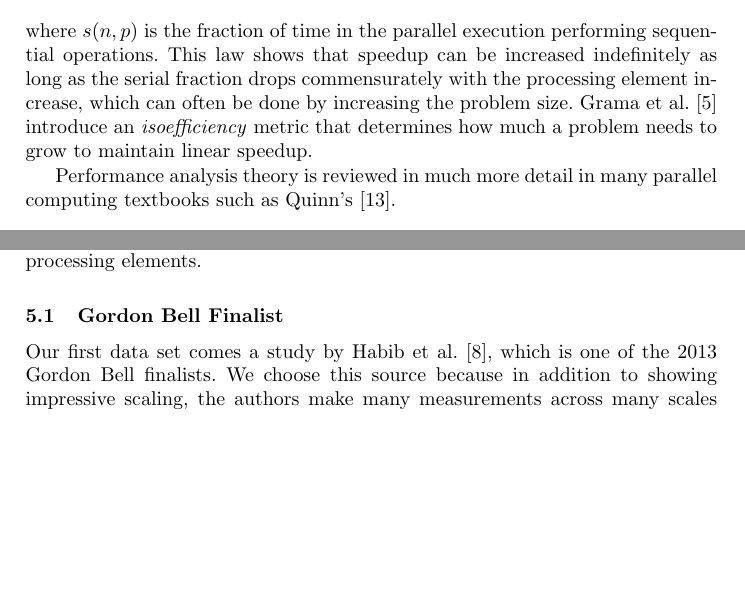
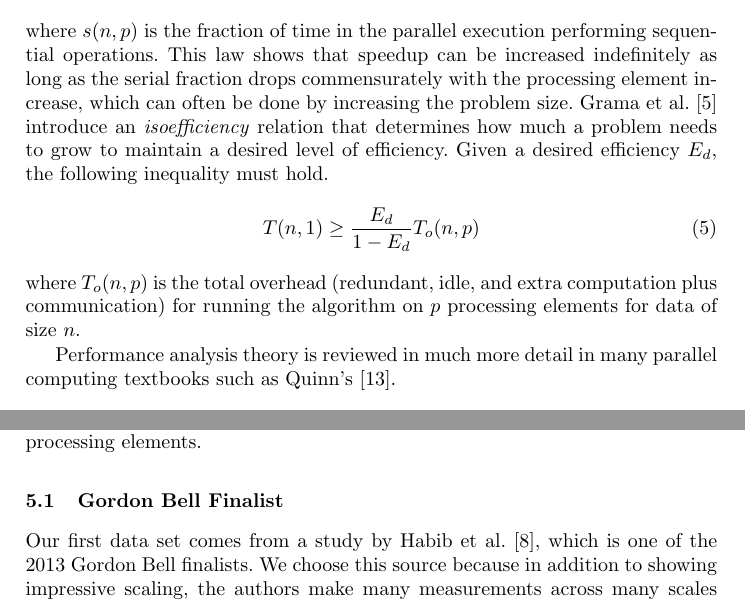
Before and after one commit to kmorel-papers/FormalScalingMetric, a LaTeX paper (FormalScalingMetric.tex): two parts of pages 2 and 5 of 8 before the commit and two parts of pages 2 and 5 of 9 after it, joined at a grey line, cut so that both start at the same text, the shorter picture padded with empty space. Compiled offline with pdfLaTeX.

Commit message:
Add Isoefficiency equation.
As requested by reviewer 2.

```diff
--- a/FormalScalingMetric.tex
+++ b/FormalScalingMetric.tex
@@ -163,8 +163,16 @@ sequential operations. This law shows that speedup can be increased
 indefinitely as long as the serial fraction drops commensurately with the
 processing element increase, which can often be done by increasing the
 problem size. Grama \etal\scite{Grama1993} introduce an
-\keyterm{isoefficiency} metric that determines how much a problem needs to
-grow to maintain linear speedup.
+\keyterm{isoefficiency} relation that determines how much a problem needs to
+grow to maintain a desired level of efficiency. Given a desired efficiency
+$E_d$, the following inequality must hold.
+\begin{equation}
+  T(n,1) \geq \frac{E_d}{1-E_d} T_o(n,p)
+  \label{eq:Isoefficiency}
+\end{equation}
+where $T_o(n,p)$ is the total overhead (redundant, idle, and extra
+computation plus communication) for running the algorithm on $p$ processing
+elements for data of size $n$.
 
 Performance analysis theory is reviewed in much more detail in many
 parallel computing textbooks such as Quinn's\scite{Quinn2004}.
@@ -424,7 +432,7 @@ trends at different scales of processing elements.
 \subsection{Gordon Bell Finalist}
 
 \noindent
-Our first data set comes a study by Habib \etal\scite{Habib2013}, which is
+Our first data set comes from a study by Habib \etal\scite{Habib2013}, which is
 one of the 2013 Gordon Bell finalists. We choose this source because in
 addition to showing impressive scaling, the authors make many measurements
 across many scales and report the results completely enough to extract the
```
